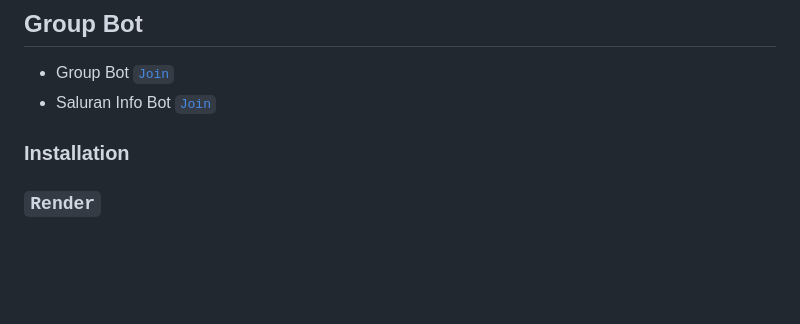
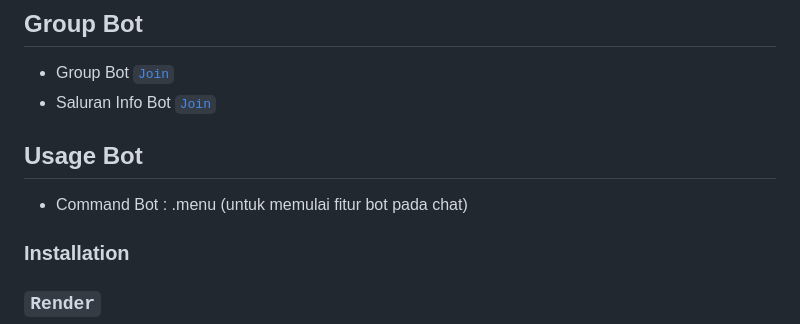
Before and after one commit to kibieptr/Raza-MultiDevice, a Markdown page: README.md, the part around the change. GitHub-like rendering; blank space fills up the shorter version.

```diff
--- a/README.md
+++ b/README.md
@@ -28,6 +28,10 @@
 
 - Group Bot [`Join`](https://chat.whatsapp.com/BnOSrWAV8MF0B6NCEBy22U)
 - Saluran Info Bot [`Join`](https://whatsapp.com/channel/0029VaMdlQu6WaKg7bj4kk1u)
+
+## Usage Bot
+
+- Command Bot : .menu (untuk memulai fitur bot pada chat)
 
 ### Installation
 
```
